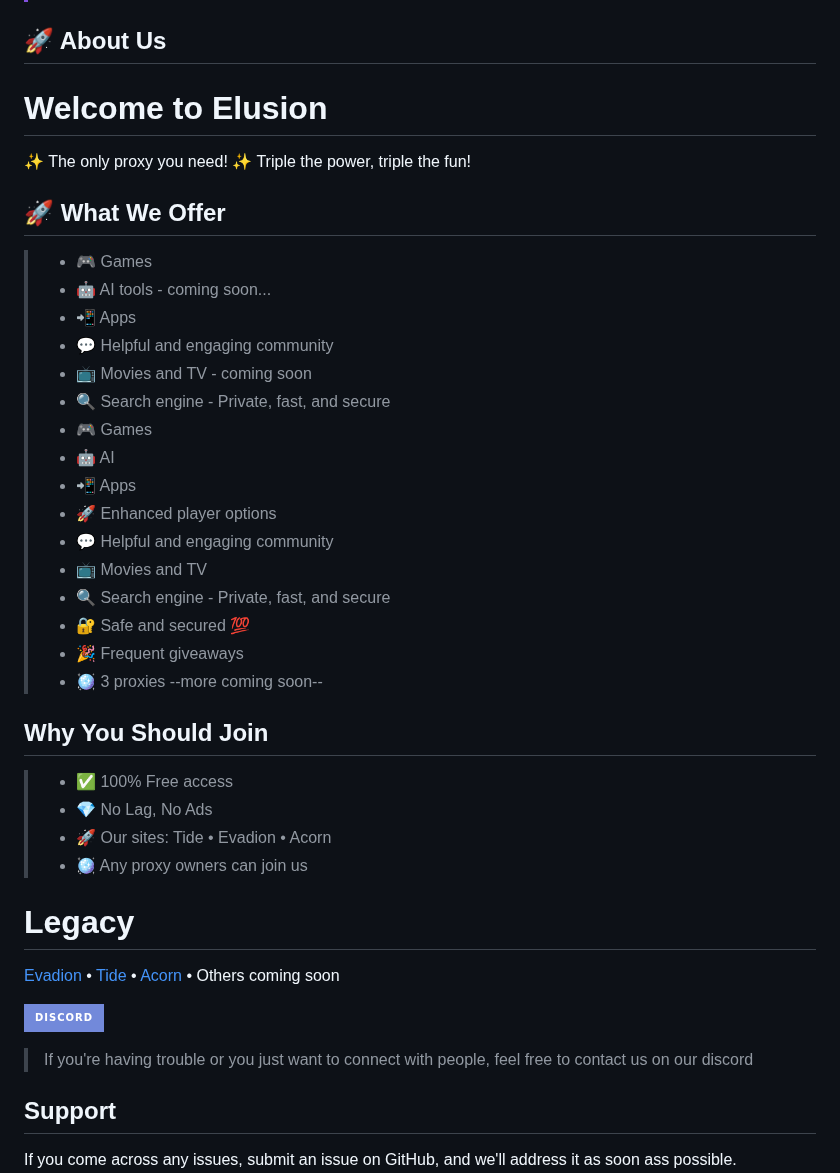
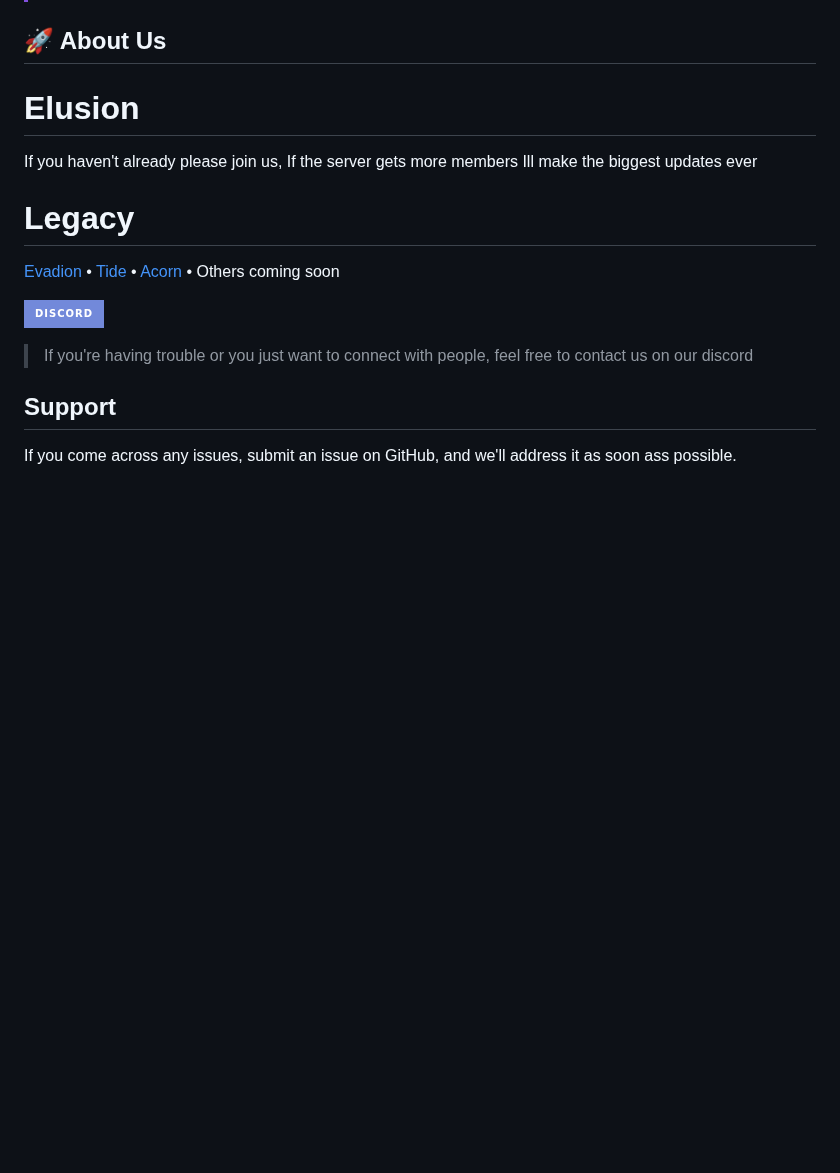
Before and after one commit to Realm-Labs/Evadion, a Markdown page: README.md, the part around the change. GitHub-like rendering; badges without logos; blank space fills up the shorter version.

```diff
--- a/README.md
+++ b/README.md
@@ -20,34 +20,8 @@
 
 ## 🚀 About Us
 
-# **Welcome to Elusion**
-✨ The only proxy you need!
-✨ Triple the power, triple the fun!
-## **🚀 What We Offer**
-
-> * 🎮 Games
-> * 🤖  AI tools - coming soon...
-> * 📲    Apps
-> * 💬 Helpful and engaging community
-> * 📺 Movies and TV - coming soon
-> *  🔍  Search engine - Private, fast, and secure
-> * 🎮 Games
-> * 🤖  AI
-> * 📲  Apps
-> * 🚀  Enhanced player options
-> * 💬  Helpful and engaging community
-> * 📺  Movies and TV
-> * 🔍 Search engine - Private, fast, and secure
-> * 🔐 Safe and secured 💯
-> * 🎉 Frequent giveaways
-> * 🪩  3 proxies --more coming soon--
-## **Why You Should Join**
-
-> * ✅ 100% Free access
-> * 💎 No Lag, No Ads
-> * 🚀  Our sites: Tide • Evadion • Acorn
-> * 🪩  Any proxy owners can join us
-
+# Elusion
+If you haven't already please join us, If the server gets more members Ill make the biggest updates ever
 # **Legacy**
 [Evadion](https://evadion.pages.dev) • [Tide](https://tide-tau.vercel.app) • [Acorn](https://the-acornz.github.io/) • Others coming soon
 
```
